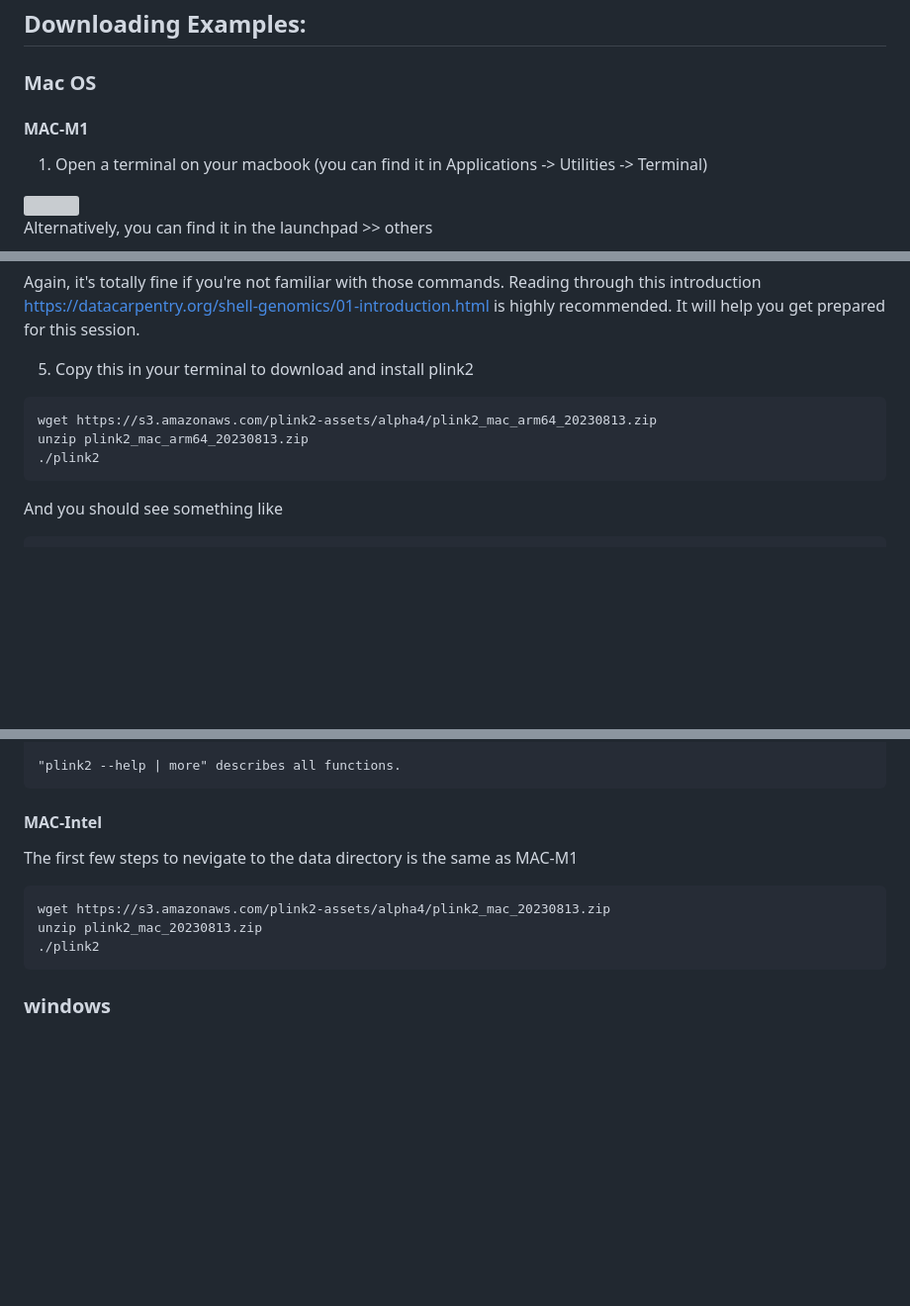
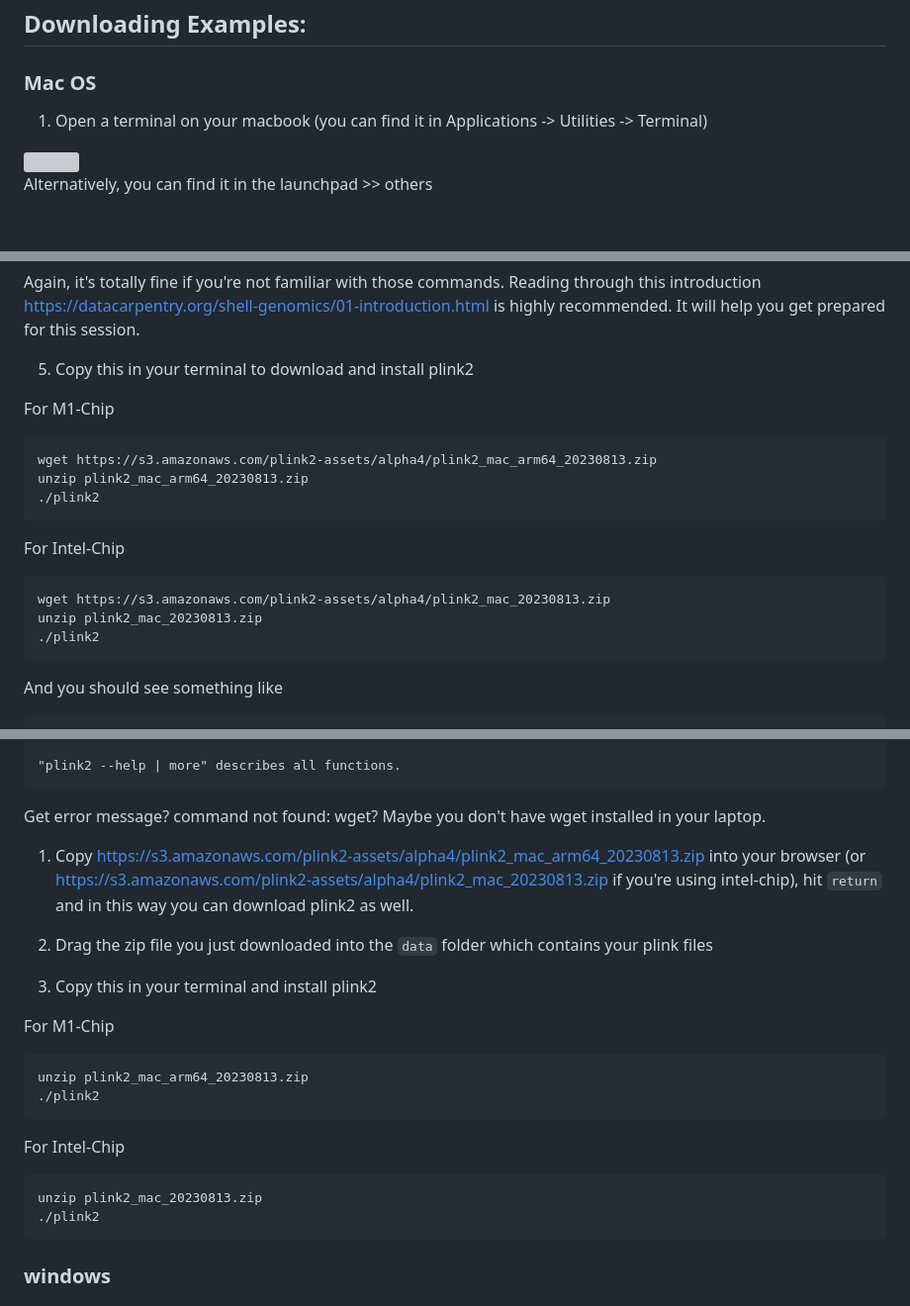
Before and after one commit to OchoaLab/genomic-modules, a Markdown page: day5/Before Class: Download_and_Install.md, 3 parts joined by grey strips. Shown: that part at 99% size. Drawn GitHub-style; blank space fills up the shorter version; grey boxes are pictures that could not be loaded.

````diff
--- a/day5/Before Class: Download_and_Install.md
+++ b/day5/Before Class: Download_and_Install.md
@@ -30,8 +30,6 @@ See downloading instructions: https://www.cog-genomics.org/plink/2.0/
 
 ### Mac OS
 
-#### MAC-M1
-
 1. Open a terminal on your macbook (you can find it in Applications -> Utilities -> Terminal)
 
 <img src="https://github.com/OchoaLab/genomic-modules/assets/53951161/dc1beb98-7106-47a7-9914-4a58744a778a" width="800">
@@ -57,9 +55,18 @@ and you will get this：
 
 
 5. Copy this in your terminal to download and install plink2
+
+For M1-Chip
 ```
 wget https://s3.amazonaws.com/plink2-assets/alpha4/plink2_mac_arm64_20230813.zip
 unzip plink2_mac_arm64_20230813.zip
+./plink2
+```
+
+For Intel-Chip
+```
+wget https://s3.amazonaws.com/plink2-assets/alpha4/plink2_mac_20230813.zip
+unzip plink2_mac_20230813.zip
 ./plink2
 ```
 
@@ -81,13 +88,28 @@ Commands include --rm-dup list, --make-bpgen, --export, --freq, --geno-counts,
 "plink2 --help | more" describes all functions.
 ```
 
-#### MAC-Intel
-The first few steps to nevigate to the data directory is the same as MAC-M1
+
+Get error message? command not found: wget? Maybe you don't have wget installed in your laptop.
+
+1. Copy https://s3.amazonaws.com/plink2-assets/alpha4/plink2_mac_arm64_20230813.zip into your browser (or https://s3.amazonaws.com/plink2-assets/alpha4/plink2_mac_20230813.zip if you're using intel-chip), hit `return` and in this way you can download plink2 as well.
+
+2. Drag the zip file you just downloaded into the `data` folder which contains your plink files
+
+3. Copy this in your terminal and install plink2
+
+For M1-Chip
 ```
-wget https://s3.amazonaws.com/plink2-assets/alpha4/plink2_mac_20230813.zip
+unzip plink2_mac_arm64_20230813.zip
+./plink2
+```
+
+For Intel-Chip
+```
 unzip plink2_mac_20230813.zip
 ./plink2
 ```
+
+
 
 ### windows
 #### Windows 64-bit
````
